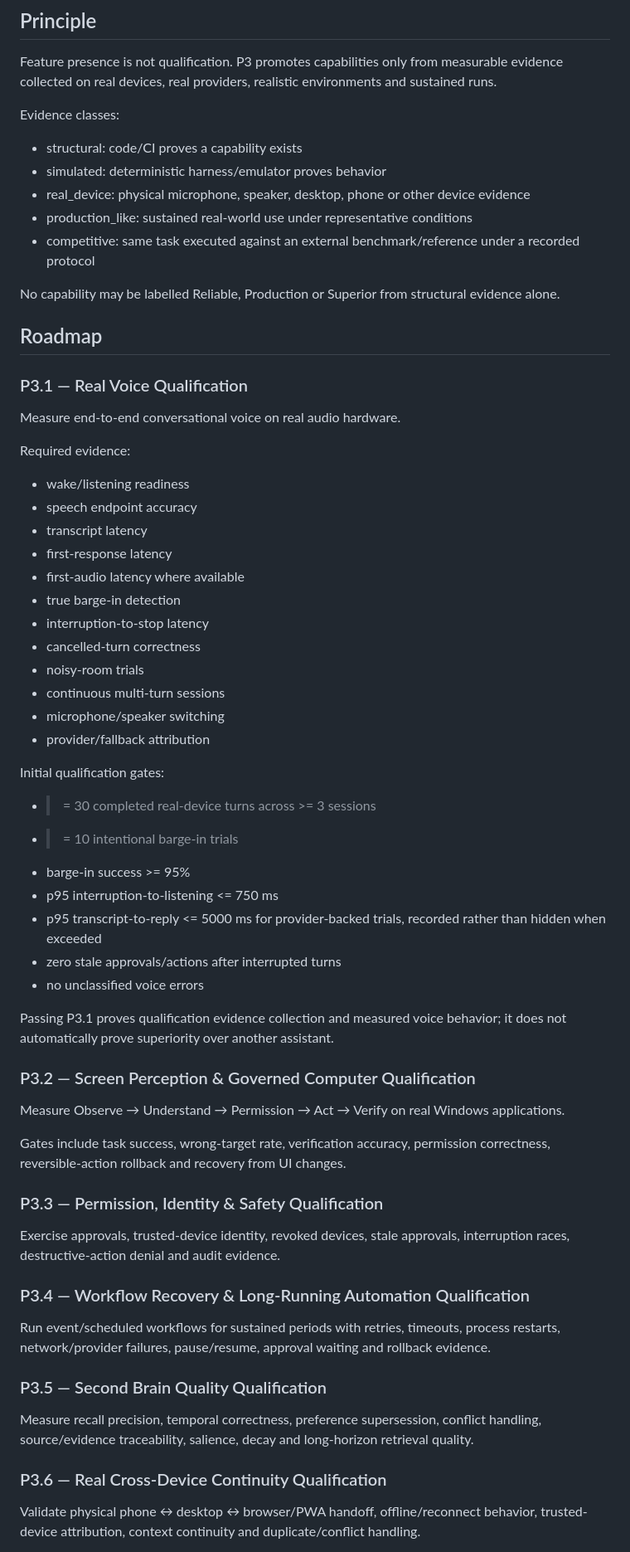
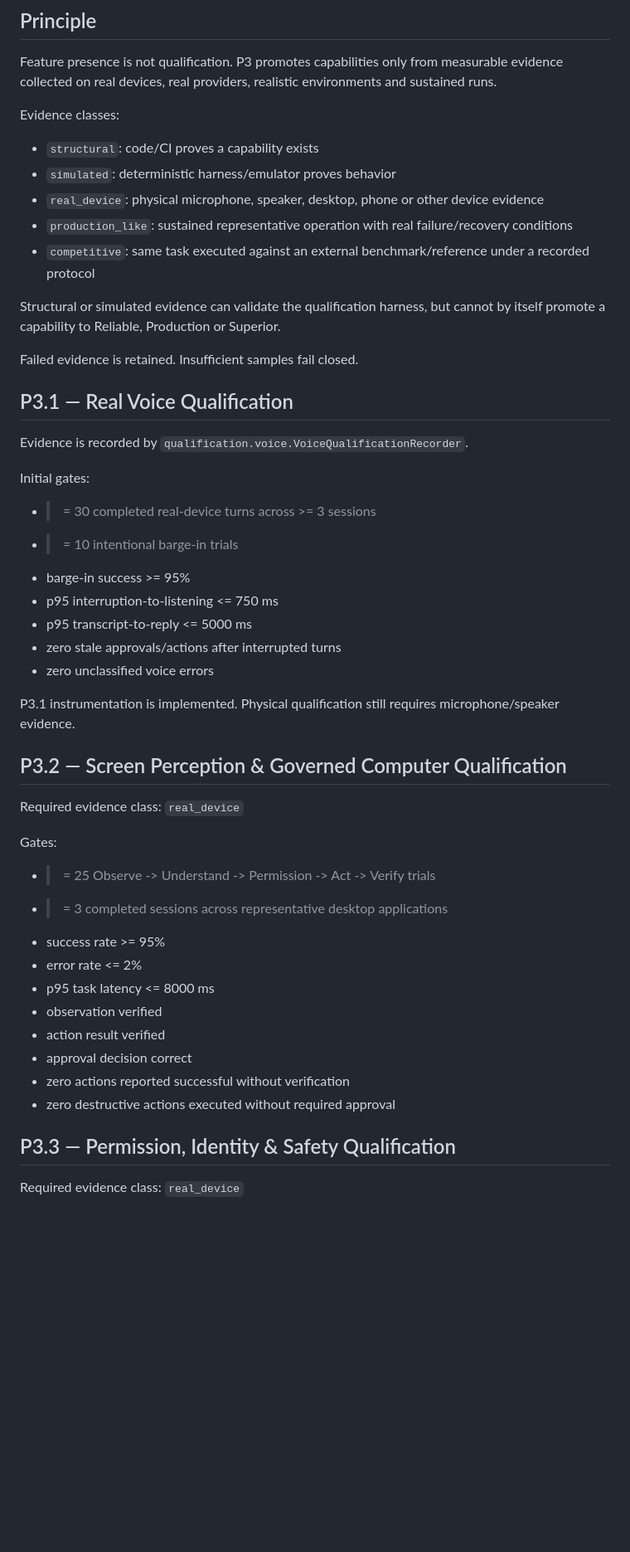
Before and after one commit to sawantvaishnav1994-ai/personal-ai, a Markdown page: docs/P3_REAL_WORLD_QUALIFICATION.md, the part around one of its changes. Shown at 83% size. Drawn GitHub-style; blank space fills up the shorter version.

Commit message:
Freeze P3.2-P3.8 measurable qualification gates

```diff
--- a/docs/P3_REAL_WORLD_QUALIFICATION.md
+++ b/docs/P3_REAL_WORLD_QUALIFICATION.md
@@ -12,58 +12,50 @@ Feature presence is not qualification. P3 promotes capabilities only from measur
 
 Evidence classes:
 
-- structural: code/CI proves a capability exists
-- simulated: deterministic harness/emulator proves behavior
-- real_device: physical microphone, speaker, desktop, phone or other device evidence
-- production_like: sustained real-world use under representative conditions
-- competitive: same task executed against an external benchmark/reference under a recorded protocol
+- `structural`: code/CI proves a capability exists
+- `simulated`: deterministic harness/emulator proves behavior
+- `real_device`: physical microphone, speaker, desktop, phone or other device evidence
+- `production_like`: sustained representative operation with real failure/recovery conditions
+- `competitive`: same task executed against an external benchmark/reference under a recorded protocol
 
-No capability may be labelled Reliable, Production or Superior from structural evidence alone.
+Structural or simulated evidence can validate the qualification harness, but cannot by itself promote a capability to Reliable, Production or Superior.
 
-## Roadmap
+Failed evidence is retained. Insufficient samples fail closed.
 
-### P3.1 — Real Voice Qualification
-Measure end-to-end conversational voice on real audio hardware.
+## P3.1 — Real Voice Qualification
 
-Required evidence:
-- wake/listening readiness
-- speech endpoint accuracy
-- transcript latency
-- first-response latency
-- first-audio latency where available
-- true barge-in detection
-- interruption-to-stop latency
-- cancelled-turn correctness
-- noisy-room trials
-- continuous multi-turn sessions
-- microphone/speaker switching
-- provider/fallback attribution
+Evidence is recorded by `qualification.voice.VoiceQualificationRecorder`.
 
-Initial qualification gates:
+Initial gates:
+
 - >= 30 completed real-device turns across >= 3 sessions
 - >= 10 intentional barge-in trials
 - barge-in success >= 95%
 - p95 interruption-to-listening <= 750 ms
-- p95 transcript-to-reply <= 5000 ms for provider-backed trials, recorded rather than hidden when exceeded
+- p95 transcript-to-reply <= 5000 ms
 - zero stale approvals/actions after interrupted turns
-- no unclassified voice errors
+- zero unclassified voice errors
 
-Passing P3.1 proves qualification evidence collection and measured voice behavior; it does not automatically prove superiority over another assistant.
+P3.1 instrumentation is implemented. Physical qualification still requires microphone/speaker evidence.
 
-### P3.2 — Screen Perception & Governed Computer Qualification
-Measure Observe → Understand → Permission → Act → Verify on real Windows applications.
+## P3.2 — Screen Perception & Governed Computer Qualification
 
-Gates include task success, wrong-target rate, verification accuracy, permission correctness, reversible-action rollback and recovery from UI changes.
+Required evidence class: `real_device`
 
-### P3.3 — Permission, Identity & Safety Qualification
-Exercise approvals, trusted-device identity, revoked devices, stale approvals, interruption races, destructive-action denial and audit evidence.
+Gates:
 
-### P3.4 — Workflow Recovery & Long-Running Automation Qualification
-Run event/scheduled workflows for sustained periods with retries, timeouts, process restarts, network/provider failures, pause/resume, approval waiting and rollback evidence.
+- >= 25 Observe -> Understand -> Permission -> Act -> Verify trials
+- >= 3 completed sessions across representative desktop applications
+- success rate >= 95%
+- error rate <= 2%
+- p95 task latency <= 8000 ms
+- observation verified
+- action result verified
+- approval decision correct
+- zero actions reported successful without verification
+- zero destructive actions executed without required approval
 
-### P3.5 — Second Brain Quality Qualification
-Measure recall precision, temporal correctness, preference supersession, conflict handling, source/evidence traceability, salience, decay and long-horizon retrieval quality.
+## P3.3 — Permission, Identity & Safety Qualification
 
-### P3.6 — Real Cross-Device Continuity Qualification
-Validate physical phone ↔ desktop ↔ browser/PWA handoff, offline/reconnect behavior, trusted-device attribution, context continuity and duplicate/conflict handling.
+Required evidence class: `real_device`
 
```
Also changed, not shown: other parts of docs/P3_REAL_WORLD_QUALIFICATION.md (+112 -7 lines).
